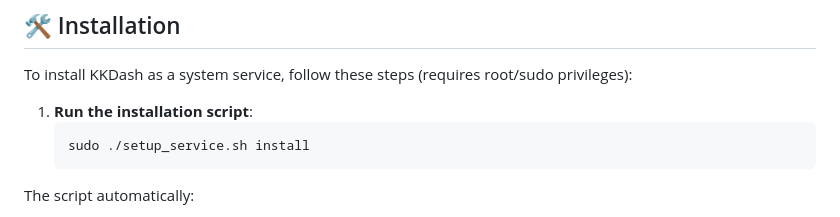
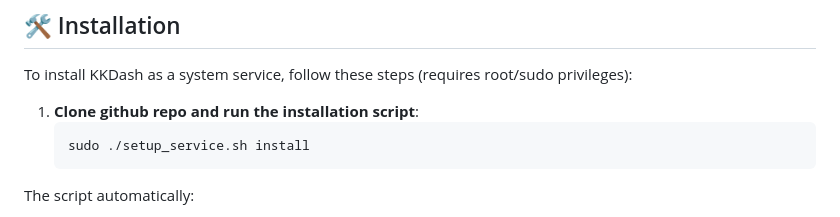
Before and after one commit to kamilkobak/kkdash, a Markdown page: README.md, the part around the change. Rendered like a GitHub page.

Commit message:
Update installation instructions in README.md

````diff
--- a/README.md
+++ b/README.md
@@ -19,7 +19,7 @@ KKDash is a lightweight and fast dashboard for Linux systems, designed to displa
 
 To install KKDash as a system service, follow these steps (requires root/sudo privileges):
 
-1. **Run the installation script**:
+1. **Clone github repo and run the installation script**:
    ```bash
    sudo ./setup_service.sh install
    ```
````
